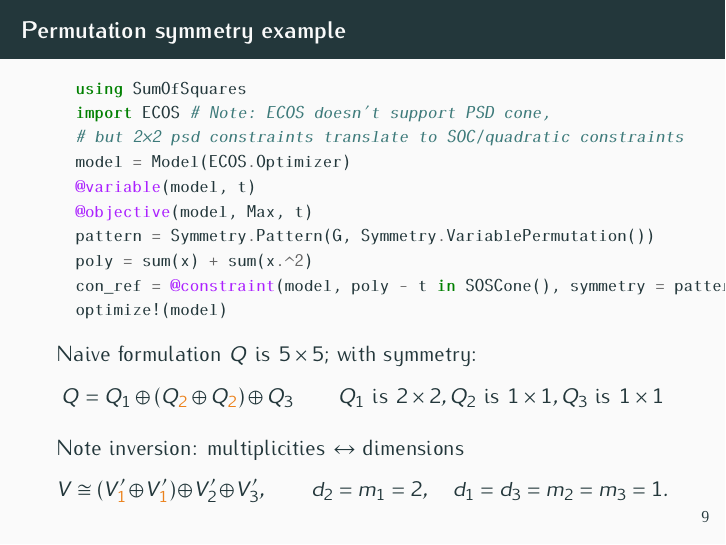
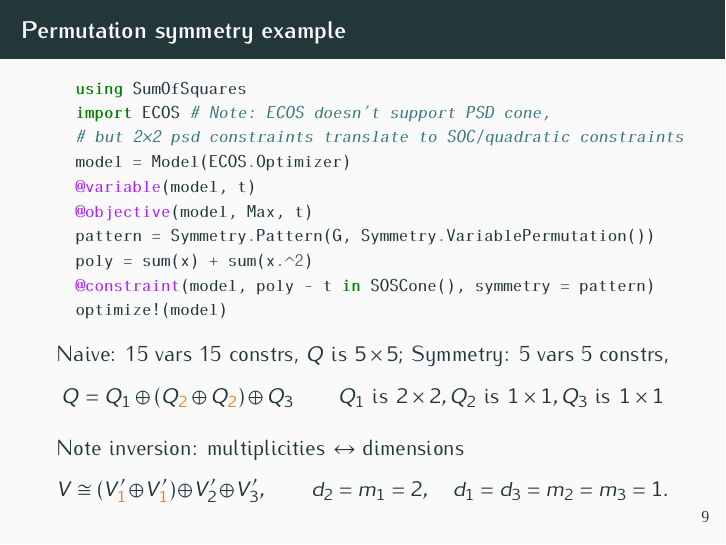
Before and after one commit to blegat/SumOfSquaresSlides, LaTeX slides (2021_JuMP/slides/2021_JuMP-slides.tex, which reads 2021_JuMP/slides/marek.tex): page 10 of 17. Compiled offline with pdfLaTeX.

Commit message:
Last minute changes

```diff
--- a/2021_JuMP/slides/marek.tex
+++ b/2021_JuMP/slides/marek.tex
@@ -82,13 +82,13 @@ Isotypical blocks when acting on $[1, x_1, x_2, x_3, x_4, x_5]$:
   @objective(model, Max, t)
   pattern = Symmetry.Pattern(G, Symmetry.VariablePermutation())
   poly = sum(x) + sum(x.^2)
-  con_ref = @constraint(model, poly - t in SOSCone(), symmetry = pattern)
+  @constraint(model, poly - t in SOSCone(), symmetry = pattern)
   optimize!(model)
 \end{minted}
 
 \normalsize
 
-Naive formulation $Q$ is $5\times 5$; with symmetry:
+  Naive: 15 vars 15 constrs, $Q$ is $5\times 5$; Symmetry: 5 vars 5 constrs,
   \[ Q = Q_1 \oplus (Q_{\alert{2}} \oplus Q_{\alert{2}}) \oplus Q_3 \qquad Q_1 \text{ is }2\times 2, Q_2 \text{ is }1\times 1, Q_3 \text{ is }1\times 1 \]
   %\[ m_1 \times m_1, m_2 \times m_2, m_3 \times m_3 \qquad 2\times 2, 1\times 1, 1\times 1 \]
 
```
